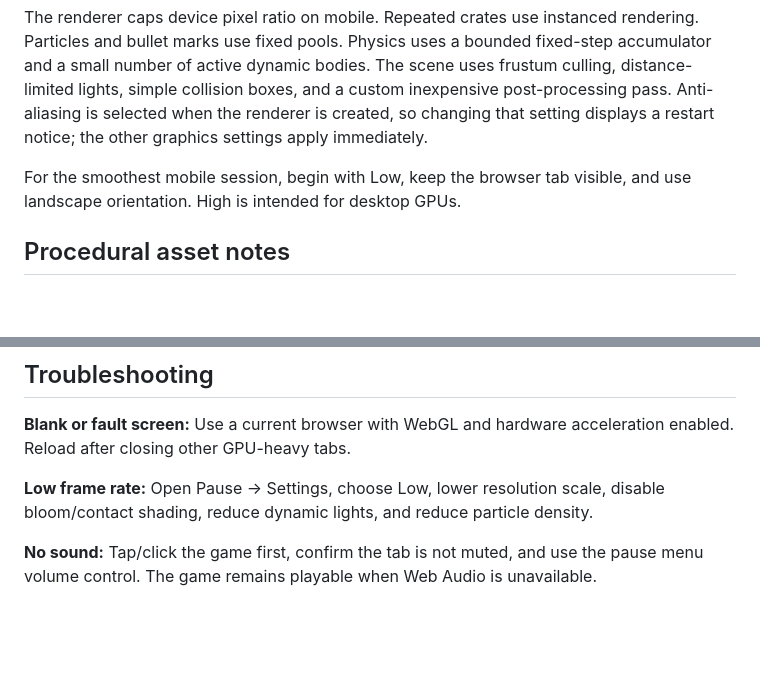
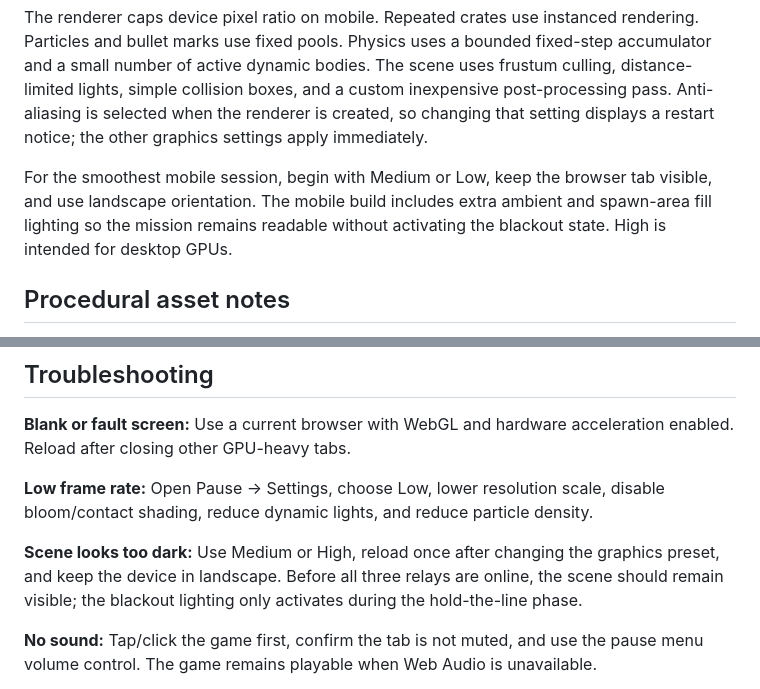
Before and after one commit to mmcilvain/My-first-game, a Markdown page: README.md, 2 parts joined by grey strips. Drawn GitHub-style; blank space fills up the shorter version.

Commit message:
Document mobile visibility guidance

```diff
--- a/README.md
+++ b/README.md
@@ -105,7 +105,7 @@ The game detects coarse pointer input, approximate device memory, and logical CP
 
 The renderer caps device pixel ratio on mobile. Repeated crates use instanced rendering. Particles and bullet marks use fixed pools. Physics uses a bounded fixed-step accumulator and a small number of active dynamic bodies. The scene uses frustum culling, distance-limited lights, simple collision boxes, and a custom inexpensive post-processing pass. Anti-aliasing is selected when the renderer is created, so changing that setting displays a restart notice; the other graphics settings apply immediately.
 
-For the smoothest mobile session, begin with Low, keep the browser tab visible, and use landscape orientation. High is intended for desktop GPUs.
+For the smoothest mobile session, begin with Medium or Low, keep the browser tab visible, and use landscape orientation. The mobile build includes extra ambient and spawn-area fill lighting so the mission remains readable without activating the blackout state. High is intended for desktop GPUs.
 
 ## Procedural asset notes
 
@@ -116,6 +116,8 @@ For the smoothest mobile session, begin with Low, keep the browser tab visible,
 **Blank or fault screen:** Use a current browser with WebGL and hardware acceleration enabled. Reload after closing other GPU-heavy tabs.
 
 **Low frame rate:** Open Pause → Settings, choose Low, lower resolution scale, disable bloom/contact shading, reduce dynamic lights, and reduce particle density.
+
+**Scene looks too dark:** Use Medium or High, reload once after changing the graphics preset, and keep the device in landscape. Before all three relays are online, the scene should remain visible; the blackout lighting only activates during the hold-the-line phase.
 
 **No sound:** Tap/click the game first, confirm the tab is not muted, and use the pause menu volume control. The game remains playable when Web Audio is unavailable.
 
```
